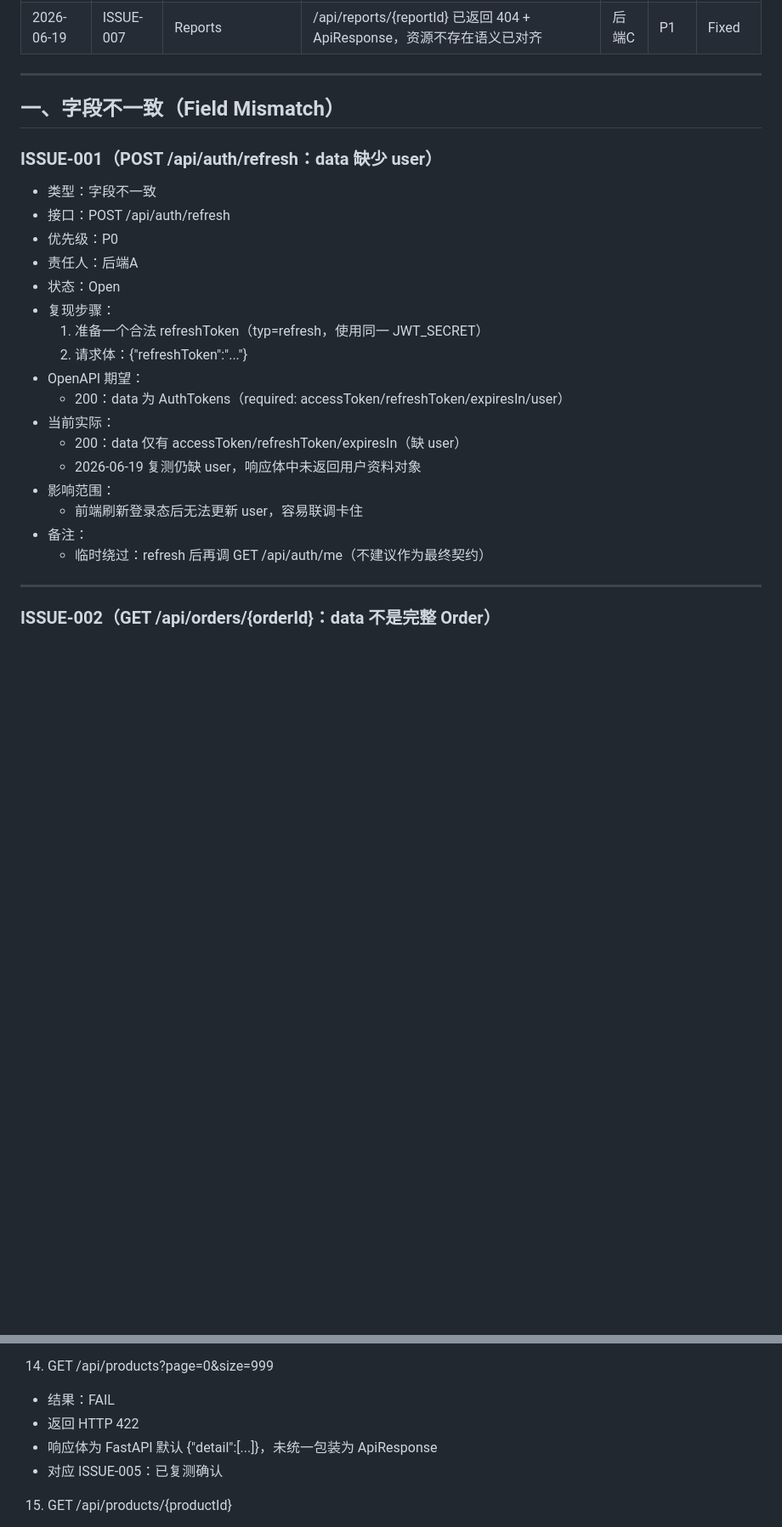
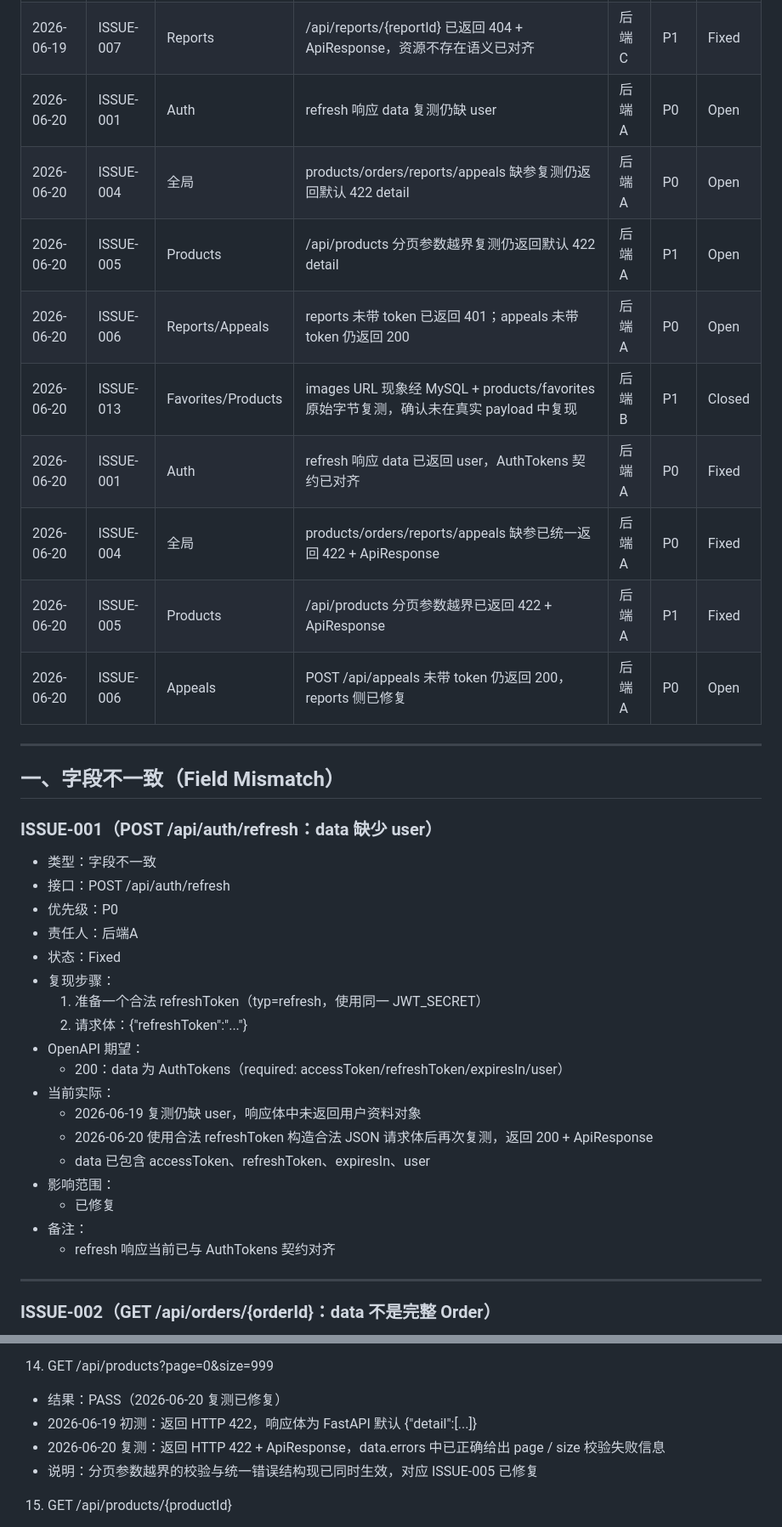
Before and after one commit to Latic7/xiannong-campus-secondhand-market, a Markdown page: docs/testing/integration-issues.md, 2 parts joined by grey strips. Shown at 85% size. GitHub-like rendering; blank space fills up the shorter version.

```diff
--- a/docs/testing/integration-issues.md
+++ b/docs/testing/integration-issues.md
@@ -32,6 +32,15 @@
 | 2026-06-18 | ISSUE-011 | Auth/Users | UserProfile 中 publishedCount/soldCount 已在 OpenAPI 中定义，契约已对齐 | 后端A | P1 | Fixed |
 | 2026-06-18 | ISSUE-013 | Favorites/Products | images URL 反引号/空格现象经复测未在真实 payload 中复现 | 后端B | P1 | Closed |
 | 2026-06-19 | ISSUE-007 | Reports | /api/reports/{reportId} 已返回 404 + ApiResponse，资源不存在语义已对齐 | 后端C | P1 | Fixed |
+| 2026-06-20 | ISSUE-001 | Auth | refresh 响应 data 复测仍缺 user | 后端A | P0 | Open |
+| 2026-06-20 | ISSUE-004 | 全局 | products/orders/reports/appeals 缺参复测仍返回默认 422 detail | 后端A | P0 | Open |
+| 2026-06-20 | ISSUE-005 | Products | /api/products 分页参数越界复测仍返回默认 422 detail | 后端A | P1 | Open |
+| 2026-06-20 | ISSUE-006 | Reports/Appeals | reports 未带 token 已返回 401；appeals 未带 token 仍返回 200 | 后端A | P0 | Open |
+| 2026-06-20 | ISSUE-013 | Favorites/Products | images URL 现象经 MySQL + products/favorites 原始字节复测，确认未在真实 payload 中复现 | 后端B | P1 | Closed |
+| 2026-06-20 | ISSUE-001 | Auth | refresh 响应 data 已返回 user，AuthTokens 契约已对齐 | 后端A | P0 | Fixed |
+| 2026-06-20 | ISSUE-004 | 全局 | products/orders/reports/appeals 缺参已统一返回 422 + ApiResponse | 后端A | P0 | Fixed |
+| 2026-06-20 | ISSUE-005 | Products | /api/products 分页参数越界已返回 422 + ApiResponse | 后端A | P1 | Fixed |
+| 2026-06-20 | ISSUE-006 | Appeals | POST /api/appeals 未带 token 仍返回 200，reports 侧已修复 | 后端A | P0 | Open |
 
 ---
 
@@ -42,19 +51,20 @@
 - 接口：POST /api/auth/refresh
 - 优先级：P0
 - 责任人：后端A
-- 状态：Open
+- 状态：Fixed
 - 复现步骤：
   1) 准备一个合法 refreshToken（typ=refresh，使用同一 JWT_SECRET）
   2) 请求体：{"refreshToken":"..."}
 - OpenAPI 期望：
   - 200：data 为 AuthTokens（required: accessToken/refreshToken/expiresIn/user）
 - 当前实际：
-  - 200：data 仅有 accessToken/refreshToken/expiresIn（缺 user）
   - 2026-06-19 复测仍缺 user，响应体中未返回用户资料对象
+  - 2026-06-20 使用合法 refreshToken 构造合法 JSON 请求体后再次复测，返回 200 + ApiResponse
+  - data 已包含 accessToken、refreshToken、expiresIn、user
 - 影响范围：
-  - 前端刷新登录态后无法更新 user，容易联调卡住
+  - 已修复
 - 备注：
-  - 临时绕过：refresh 后再调 GET /api/auth/me（不建议作为最终契约）
+  - refresh 响应当前已与 AuthTokens 契约对齐
 
 ---
 
@@ -424,10 +438,10 @@
 - GET /api/products?categoryId=2：200 + ApiResponse
 
 14) GET /api/products?page=0&size=999
-- 结果：FAIL
-- 返回 HTTP 422
-- 响应体为 FastAPI 默认 {"detail":[...]}，未统一包装为 ApiResponse
-- 对应 ISSUE-005：已复测确认
+- 结果：PASS（2026-06-20 复测已修复）
+- 2026-06-19 初测：返回 HTTP 422，响应体为 FastAPI 默认 {"detail":[...]}
+- 2026-06-20 复测：返回 HTTP 422 + ApiResponse，data.errors 中已正确给出 page / size 校验失败信息
+- 说明：分页参数越界的校验与统一错误结构现已同时生效，对应 ISSUE-005 已修复
 
 15) GET /api/products/{productId}
 - 结果：PASS
```
Also changed, not shown: other parts of docs/testing/integration-issues.md (+72 -49 lines).
